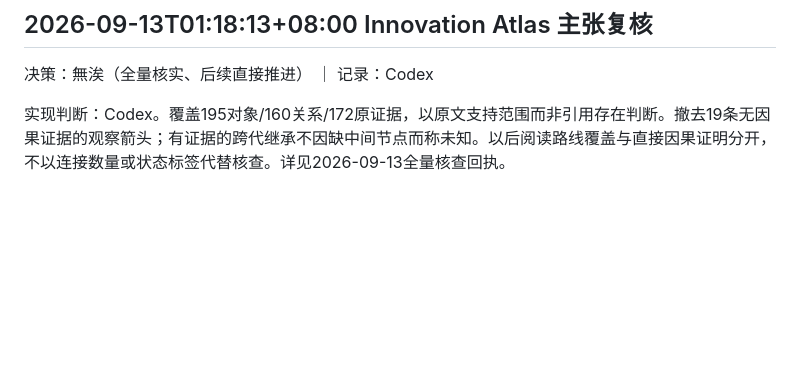
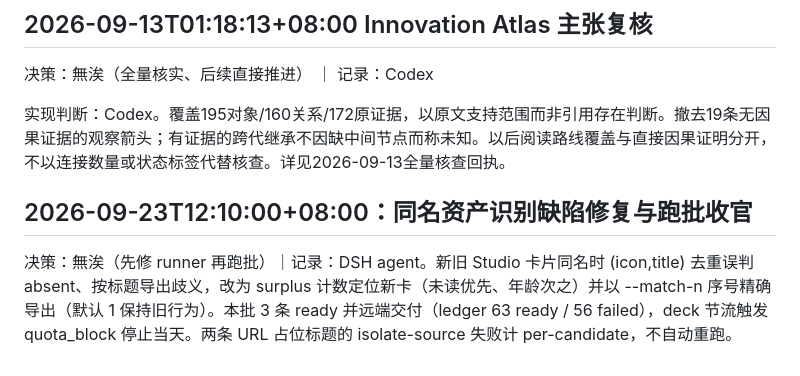
Before and after one commit to PlayWithExperiences/Learn-About-Games, a Markdown page: ProjectInfo/roadmap.md, the part around the change. Rendered like a GitHub page; blank space fills up the shorter version.

```diff
--- a/ProjectInfo/roadmap.md
+++ b/ProjectInfo/roadmap.md
@@ -438,3 +438,7 @@
 决策：無涘（全量核实、后续直接推进） ｜ 记录：Codex
 
 实现判断：Codex。覆盖195对象/160关系/172原证据，以原文支持范围而非引用存在判断。撤去19条无因果证据的观察箭头；有证据的跨代继承不因缺中间节点而称未知。以后阅读路线覆盖与直接因果证明分开，不以连接数量或状态标签代替核查。详见2026-09-13全量核查回执。
+
+## 2026-09-23T12:10:00+08:00：同名资产识别缺陷修复与跑批收官
+
+决策：無涘（先修 runner 再跑批）｜记录：DSH agent。新旧 Studio 卡片同名时 (icon,title) 去重误判 absent、按标题导出歧义，改为 surplus 计数定位新卡（未读优先、年龄次之）并以 --match-n 序号精确导出（默认 1 保持旧行为）。本批 3 条 ready 并远端交付（ledger 63 ready / 56 failed），deck 节流触发 quota_block 停止当天。两条 URL 占位标题的 isolate-source 失败计 per-candidate，不自动重跑。
```
Also changed, not shown: ProjectInfo/ProjectProgress.md (+13 -1 lines).
